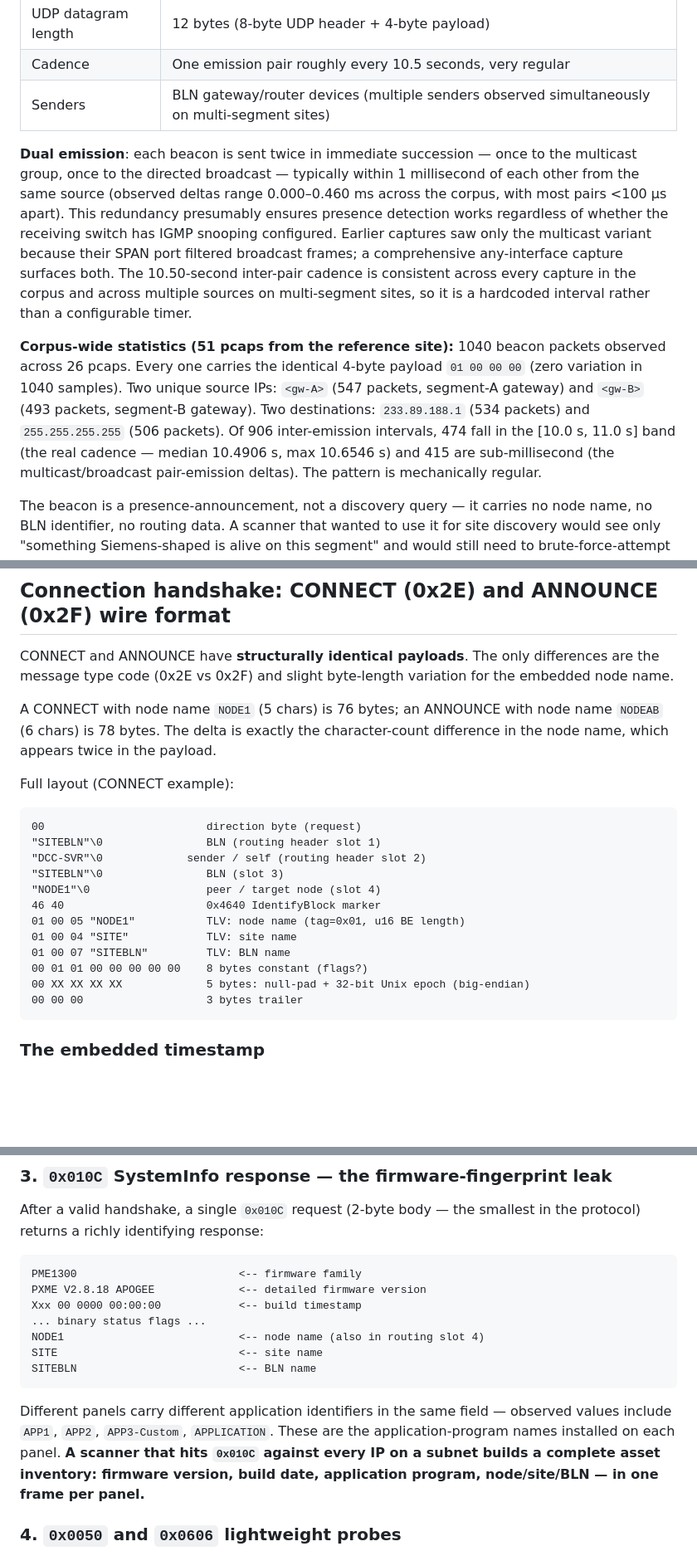
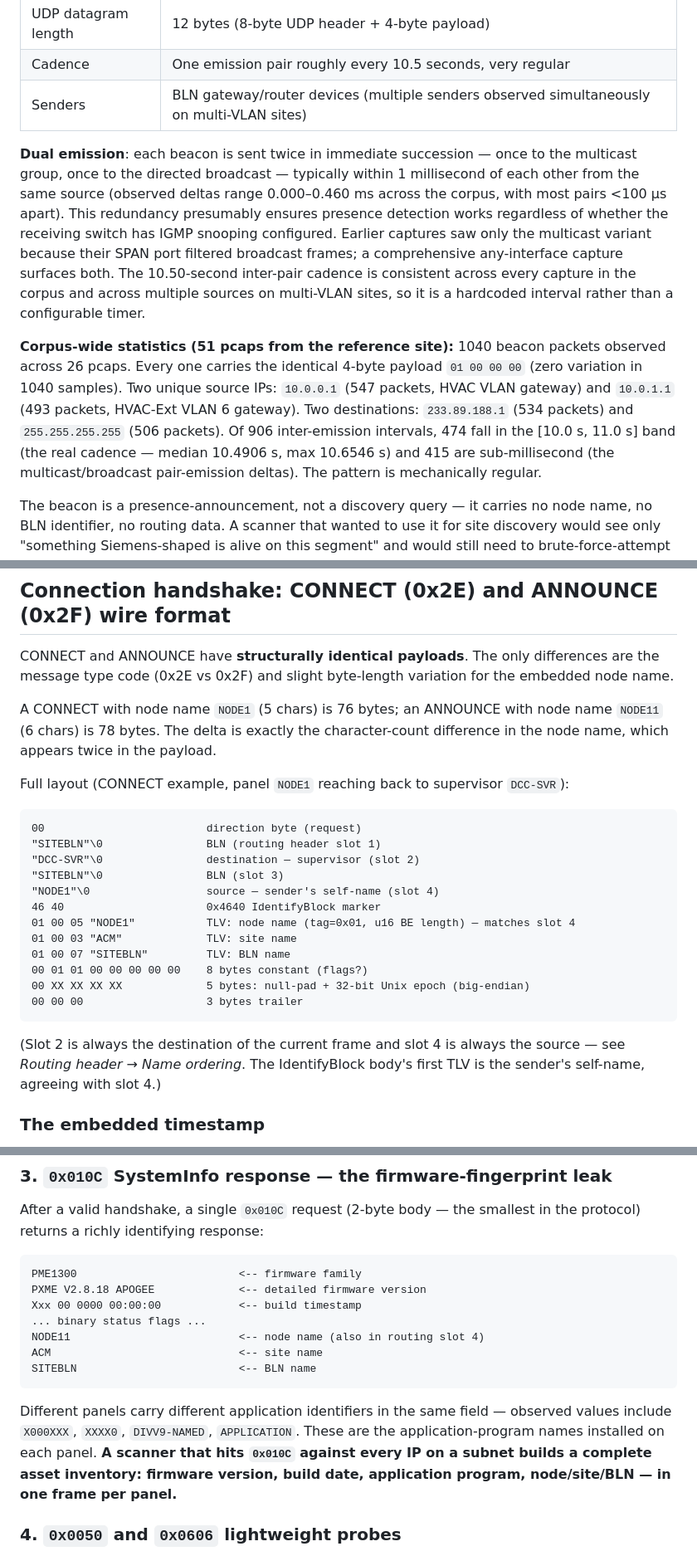
Before and after one commit to jamesccupps/jamesccupps.github.io, a Markdown page: PROTOCOL.md, 3 parts joined by grey strips. Shown at 83% size. GitHub-like rendering; blank space fills up the shorter version.

````diff
--- a/PROTOCOL.md
+++ b/PROTOCOL.md
@@ -60,11 +61,11 @@ Beacon characteristics:
 | Payload | 4 bytes: `01 00 00 00` |
 | UDP datagram length | 12 bytes (8-byte UDP header + 4-byte payload) |
 | Cadence | One emission pair roughly every 10.5 seconds, very regular |
-| Senders | BLN gateway/router devices (multiple senders observed simultaneously on multi-segment sites) |
-
-**Dual emission**: each beacon is sent twice in immediate succession — once to the multicast group, once to the directed broadcast — typically within 1 millisecond of each other from the same source (observed deltas range 0.000–0.460 ms across the corpus, with most pairs <100 µs apart). This redundancy presumably ensures presence detection works regardless of whether the receiving switch has IGMP snooping configured. Earlier captures saw only the multicast variant because their SPAN port filtered broadcast frames; a comprehensive any-interface capture surfaces both. The 10.50-second inter-pair cadence is consistent across every capture in the corpus and across multiple sources on multi-segment sites, so it is a hardcoded interval rather than a configurable timer.
-
-**Corpus-wide statistics (51 pcaps from the reference site):** 1040 beacon packets observed across 26 pcaps. Every one carries the identical 4-byte payload `01 00 00 00` (zero variation in 1040 samples). Two unique source IPs: `<gw-A>` (547 packets, segment-A gateway) and `<gw-B>` (493 packets, segment-B gateway). Two destinations: `233.89.188.1` (534 packets) and `255.255.255.255` (506 packets). Of 906 inter-emission intervals, 474 fall in the [10.0 s, 11.0 s] band (the real cadence — median 10.4906 s, max 10.6546 s) and 415 are sub-millisecond (the multicast/broadcast pair-emission deltas). The pattern is mechanically regular.
+| Senders | BLN gateway/router devices (multiple senders observed simultaneously on multi-VLAN sites) |
+
+**Dual emission**: each beacon is sent twice in immediate succession — once to the multicast group, once to the directed broadcast — typically within 1 millisecond of each other from the same source (observed deltas range 0.000–0.460 ms across the corpus, with most pairs <100 µs apart). This redundancy presumably ensures presence detection works regardless of whether the receiving switch has IGMP snooping configured. Earlier captures saw only the multicast variant because their SPAN port filtered broadcast frames; a comprehensive any-interface capture surfaces both. The 10.50-second inter-pair cadence is consistent across every capture in the corpus and across multiple sources on multi-VLAN sites, so it is a hardcoded interval rather than a configurable timer.
+
+**Corpus-wide statistics (51 pcaps from the reference site):** 1040 beacon packets observed across 26 pcaps. Every one carries the identical 4-byte payload `01 00 00 00` (zero variation in 1040 samples). Two unique source IPs: `10.0.0.1` (547 packets, HVAC VLAN gateway) and `10.0.1.1` (493 packets, HVAC-Ext VLAN 6 gateway). Two destinations: `233.89.188.1` (534 packets) and `255.255.255.255` (506 packets). Of 906 inter-emission intervals, 474 fall in the [10.0 s, 11.0 s] band (the real cadence — median 10.4906 s, max 10.6546 s) and 415 are sub-millisecond (the multicast/broadcast pair-emission deltas). The pattern is mechanically regular.
 
 The beacon is a presence-announcement, not a discovery query — it carries no node name, no BLN identifier, no routing data. A scanner that wanted to use it for site discovery would see only "something Siemens-shaped is alive on this segment" and would still need to brute-force-attempt the TCP handshake to identify specific nodes. The cartesian-attack discovery flow documented later remains the reliable approach.
 
@@ -266,24 +268,26 @@ The distinct BLN-RST vs scanner/node-silent behavior is what makes cold-site dis
 
 CONNECT and ANNOUNCE have **structurally identical payloads**. The only differences are the message type code (0x2E vs 0x2F) and slight byte-length variation for the embedded node name.
 
-A CONNECT with node name `NODE1` (5 chars) is 76 bytes; an ANNOUNCE with node name `NODEAB` (6 chars) is 78 bytes. The delta is exactly the character-count difference in the node name, which appears twice in the payload.
-
-Full layout (CONNECT example):
+A CONNECT with node name `NODE1` (5 chars) is 76 bytes; an ANNOUNCE with node name `NODE11` (6 chars) is 78 bytes. The delta is exactly the character-count difference in the node name, which appears twice in the payload.
+
+Full layout (CONNECT example, panel `NODE1` reaching back to supervisor `DCC-SVR`):
 
 ```
 00                         direction byte (request)
 "SITEBLN"\0                BLN (routing header slot 1)
-"DCC-SVR"\0             sender / self (routing header slot 2)
+"DCC-SVR"\0                destination — supervisor (slot 2)
 "SITEBLN"\0                BLN (slot 3)
-"NODE1"\0                  peer / target node (slot 4)
+"NODE1"\0                  source — sender's self-name (slot 4)
 46 40                      0x4640 IdentifyBlock marker
-01 00 05 "NODE1"           TLV: node name (tag=0x01, u16 BE length)
-01 00 04 "SITE"            TLV: site name
+01 00 05 "NODE1"           TLV: node name (tag=0x01, u16 BE length) — matches slot 4
+01 00 03 "ACM"             TLV: site name
 01 00 07 "SITEBLN"         TLV: BLN name
 00 01 01 00 00 00 00 00    8 bytes constant (flags?)
 00 XX XX XX XX             5 bytes: null-pad + 32-bit Unix epoch (big-endian)
 00 00 00                   3 bytes trailer
 ```
+
+(Slot 2 is always the destination of the current frame and slot 4 is always the source — see *Routing header → Name ordering*. The IdentifyBlock body's first TLV is the sender's self-name, agreeing with slot 4.)
 
 ### The embedded timestamp
 
@@ -1630,12 +1635,12 @@ PME1300                         <-- firmware family
 PXME V2.8.18 APOGEE             <-- detailed firmware version
 Xxx 00 0000 00:00:00            <-- build timestamp
 ... binary status flags ...
-NODE1                           <-- node name (also in routing slot 4)
-SITE                            <-- site name
+NODE11                          <-- node name (also in routing slot 4)
+ACM                             <-- site name
 SITEBLN                         <-- BLN name
 ```
 
-Different panels carry different application identifiers in the same field — observed values include `APP1`, `APP2`, `APP3-Custom`, `APPLICATION`. These are the application-program names installed on each panel. **A scanner that hits `0x010C` against every IP on a subnet builds a complete asset inventory: firmware version, build date, application program, node/site/BLN — in one frame per panel.**
+Different panels carry different application identifiers in the same field — observed values include `X000XXX`, `XXXX0`, `DIVV9-NAMED`, `APPLICATION`. These are the application-program names installed on each panel. **A scanner that hits `0x010C` against every IP on a subnet builds a complete asset inventory: firmware version, build date, application program, node/site/BLN — in one frame per panel.**
 
 ### 4. `0x0050` and `0x0606` lightweight probes
 
````
Also changed, not shown: other parts of PROTOCOL.md (+50 -47 lines).
